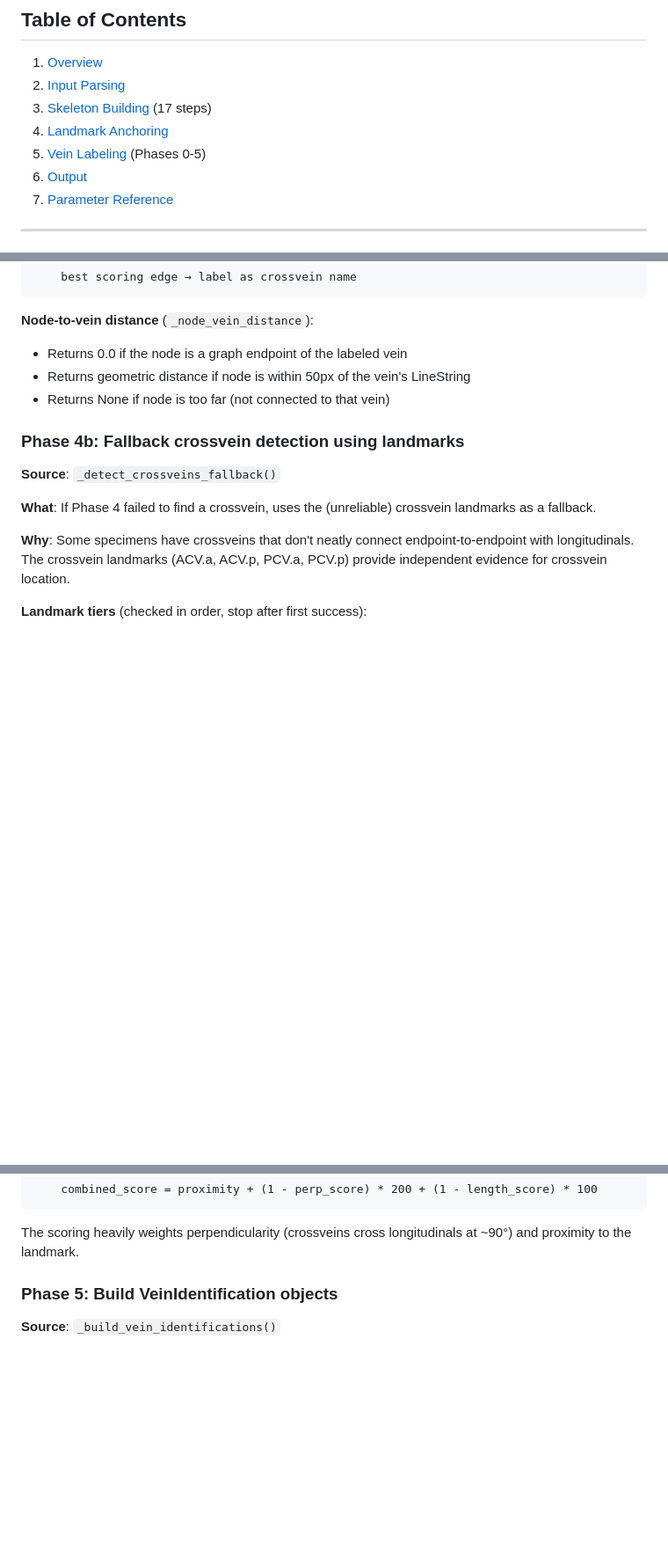
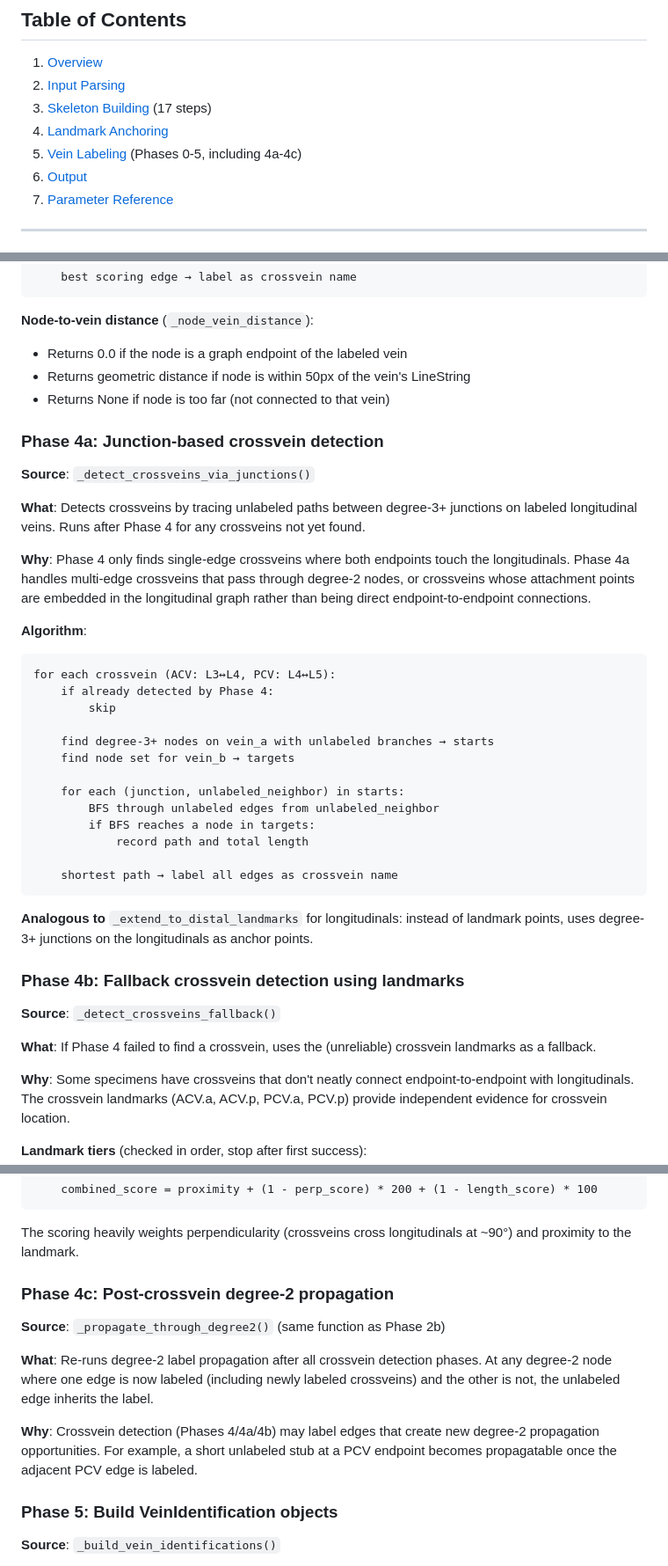
Before and after one commit to alexmpdx/TRACE, a Markdown page: identifyFeatures/docs/pipeline_reference.md, 3 parts joined by grey strips. Shown at 88% size. Rendered like a GitHub page; blank space fills up the shorter version.

Commit message:
Update docs for Phase 4a junction crossvein detection and Phase 4c propagation
Co-Authored-By: Claude Opus 4.6 <noreply@anthropic.com>

````diff
--- a/identifyFeatures/docs/pipeline_reference.md
+++ b/identifyFeatures/docs/pipeline_reference.md
@@ -10,7 +10,7 @@ A step-by-step guide to the landmark-anchored Drosophila wing vein identificatio
 2. [Input Parsing](#2-input-parsing)
 3. [Skeleton Building](#3-skeleton-building) (17 steps)
 4. [Landmark Anchoring](#4-landmark-anchoring)
-5. [Vein Labeling](#5-vein-labeling) (Phases 0-5)
+5. [Vein Labeling](#5-vein-labeling) (Phases 0-5, including 4a-4c)
 6. [Output](#6-output)
 7. [Parameter Reference](#7-parameter-reference)
 
@@ -878,6 +878,33 @@ for each crossvein (ACV: L3↔L4, PCV: L4↔L5):
 - Returns geometric distance if node is within 50px of the vein's LineString
 - Returns None if node is too far (not connected to that vein)
 
+### Phase 4a: Junction-based crossvein detection
+
+**Source**: `_detect_crossveins_via_junctions()`
+
+**What**: Detects crossveins by tracing unlabeled paths between degree-3+ junctions on labeled longitudinal veins. Runs after Phase 4 for any crossveins not yet found.
+
+**Why**: Phase 4 only finds single-edge crossveins where both endpoints touch the longitudinals. Phase 4a handles multi-edge crossveins that pass through degree-2 nodes, or crossveins whose attachment points are embedded in the longitudinal graph rather than being direct endpoint-to-endpoint connections.
+
+**Algorithm**:
+```
+for each crossvein (ACV: L3↔L4, PCV: L4↔L5):
+    if already detected by Phase 4:
+        skip
+
+    find degree-3+ nodes on vein_a with unlabeled branches → starts
+    find node set for vein_b → targets
+
+    for each (junction, unlabeled_neighbor) in starts:
+        BFS through unlabeled edges from unlabeled_neighbor
+        if BFS reaches a node in targets:
+            record path and total length
+
+    shortest path → label all edges as crossvein name
+```
+
+**Analogous to** `_extend_to_distal_landmarks` for longitudinals: instead of landmark points, uses degree-3+ junctions on the longitudinals as anchor points.
+
 ### Phase 4b: Fallback crossvein detection using landmarks
 
 **Source**: `_detect_crossveins_fallback()`
@@ -902,6 +929,14 @@ for each unlabeled edge near the tier landmark:
 ```
 
 The scoring heavily weights perpendicularity (crossveins cross longitudinals at ~90°) and proximity to the landmark.
+
+### Phase 4c: Post-crossvein degree-2 propagation
+
+**Source**: `_propagate_through_degree2()` (same function as Phase 2b)
+
+**What**: Re-runs degree-2 label propagation after all crossvein detection phases. At any degree-2 node where one edge is now labeled (including newly labeled crossveins) and the other is not, the unlabeled edge inherits the label.
+
+**Why**: Crossvein detection (Phases 4/4a/4b) may label edges that create new degree-2 propagation opportunities. For example, a short unlabeled stub at a PCV endpoint becomes propagatable once the adjacent PCV edge is labeled.
 
 ### Phase 5: Build VeinIdentification objects
 
````
Also changed, not shown: identifyFeatures/docs/project_plan.md (+2 -0 lines).
